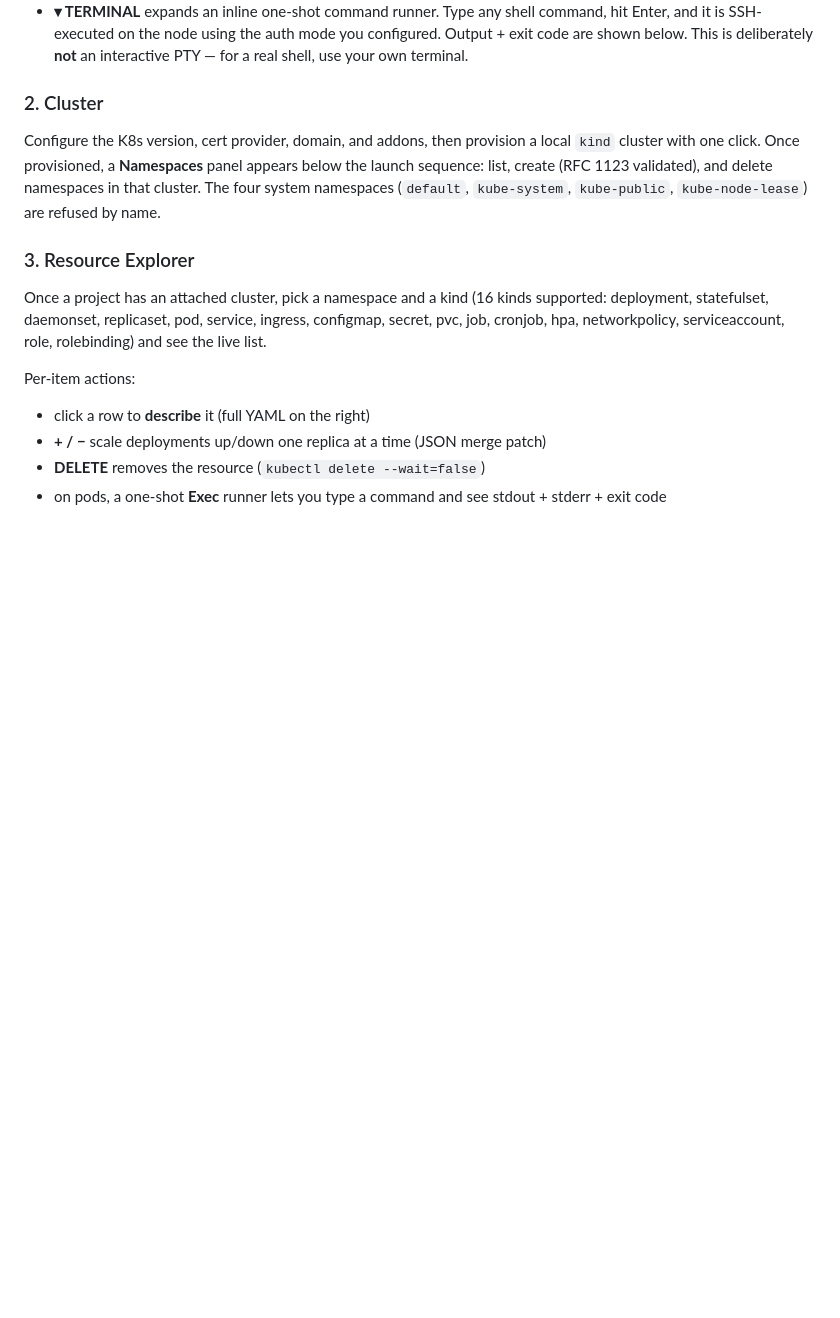
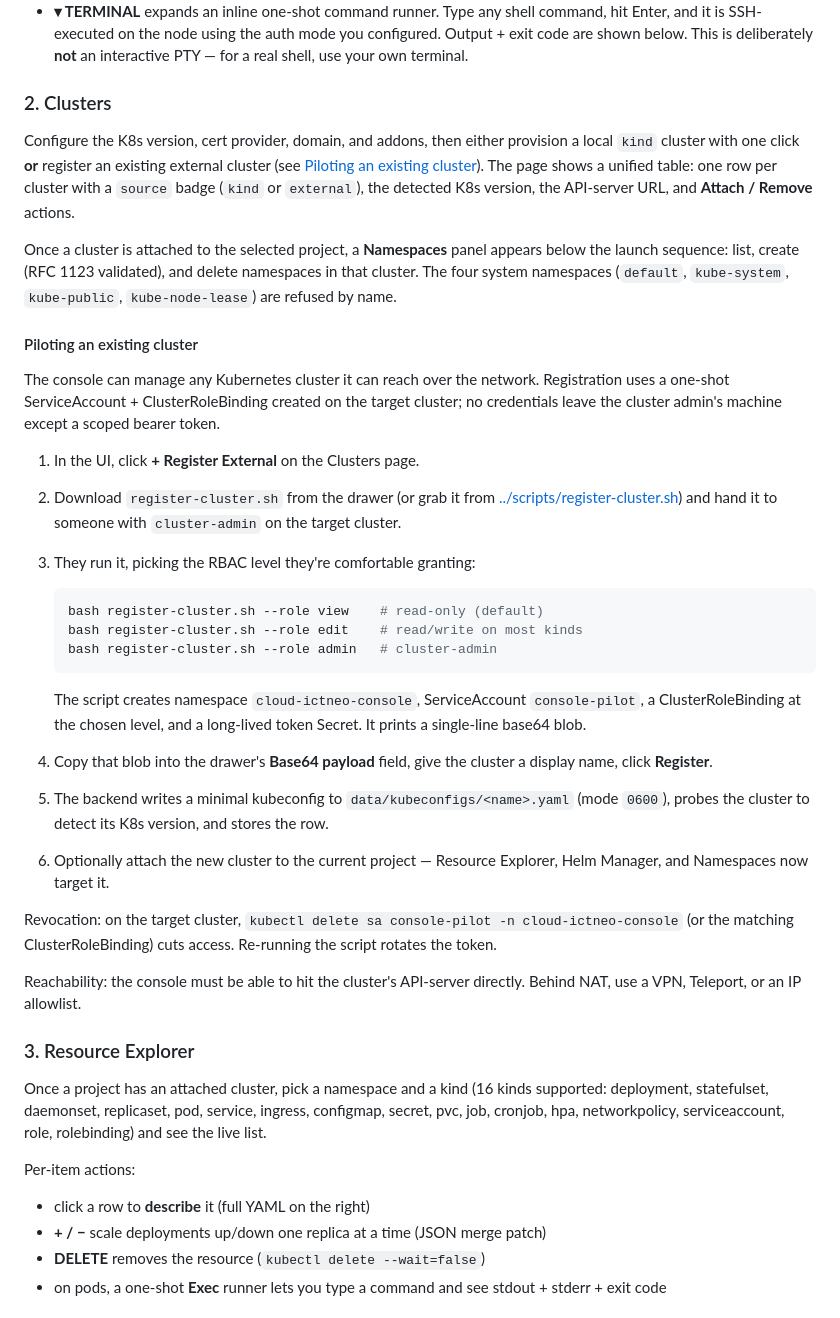
Before and after one commit to GhislainAdon/console-ictneo, a Markdown page: README.md, the part around one of its changes. GitHub-like rendering; blank space fills up the shorter version.

Commit message:
docs(console): document Docker deploy + external cluster onboarding

````diff
--- a/README.md
+++ b/README.md
@@ -114,14 +140,57 @@ Each node tile has two actions:
   This is deliberately **not** an interactive PTY — for a real shell,
   use your own terminal.
 
-### 2. Cluster
+### 2. Clusters
 
-Configure the K8s version, cert provider, domain, and addons, then
-provision a local `kind` cluster with one click. Once provisioned, a
-**Namespaces** panel appears below the launch sequence: list, create
-(RFC 1123 validated), and delete namespaces in that cluster. The four
-system namespaces (`default`, `kube-system`, `kube-public`,
-`kube-node-lease`) are refused by name.
+Configure the K8s version, cert provider, domain, and addons, then either
+provision a local `kind` cluster with one click **or** register an existing
+external cluster (see [Piloting an existing
+cluster](#piloting-an-existing-cluster)). The page shows a unified table:
+one row per cluster with a `source` badge (`kind` or `external`), the
+detected K8s version, the API-server URL, and **Attach / Remove** actions.
+
+Once a cluster is attached to the selected project, a **Namespaces** panel
+appears below the launch sequence: list, create (RFC 1123 validated), and
+delete namespaces in that cluster. The four system namespaces
+(`default`, `kube-system`, `kube-public`, `kube-node-lease`) are refused
+by name.
+
+#### Piloting an existing cluster
+
+The console can manage any Kubernetes cluster it can reach over the
+network. Registration uses a one-shot ServiceAccount + ClusterRoleBinding
+created on the target cluster; no credentials leave the cluster admin's
+machine except a scoped bearer token.
+
+1. In the UI, click **+ Register External** on the Clusters page.
+2. Download `register-cluster.sh` from the drawer (or grab it from
+   [../scripts/register-cluster.sh](../scripts/register-cluster.sh)) and
+   hand it to someone with `cluster-admin` on the target cluster.
+3. They run it, picking the RBAC level they're comfortable granting:
+
+   ```bash
+   bash register-cluster.sh --role view    # read-only (default)
+   bash register-cluster.sh --role edit    # read/write on most kinds
+   bash register-cluster.sh --role admin   # cluster-admin
+   ```
+
+   The script creates namespace `cloud-ictneo-console`, ServiceAccount
+   `console-pilot`, a ClusterRoleBinding at the chosen level, and a
+   long-lived token Secret. It prints a single-line base64 blob.
+4. Copy that blob into the drawer's **Base64 payload** field, give the
+   cluster a display name, click **Register**.
+5. The backend writes a minimal kubeconfig to
+   `data/kubeconfigs/<name>.yaml` (mode `0600`), probes the cluster to
+   detect its K8s version, and stores the row.
+6. Optionally attach the new cluster to the current project — Resource
+   Explorer, Helm Manager, and Namespaces now target it.
+
+Revocation: on the target cluster, `kubectl delete sa console-pilot -n
+cloud-ictneo-console` (or the matching ClusterRoleBinding) cuts access.
+Re-running the script rotates the token.
+
+Reachability: the console must be able to hit the cluster's API-server
+directly. Behind NAT, use a VPN, Teleport, or an IP allowlist.
 
 ### 3. Resource Explorer
 
````
Also changed, not shown: other parts of README.md (+28 -2 lines).
